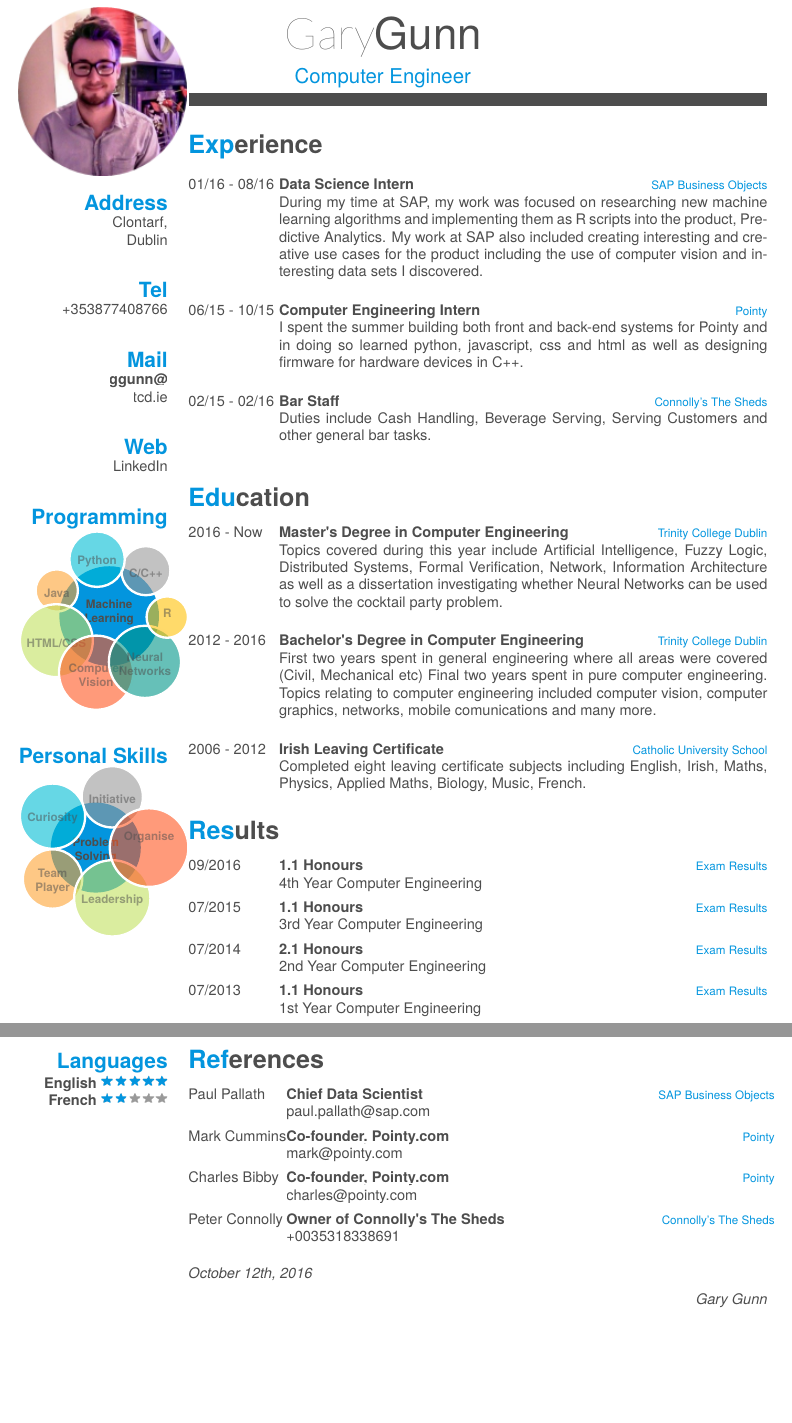
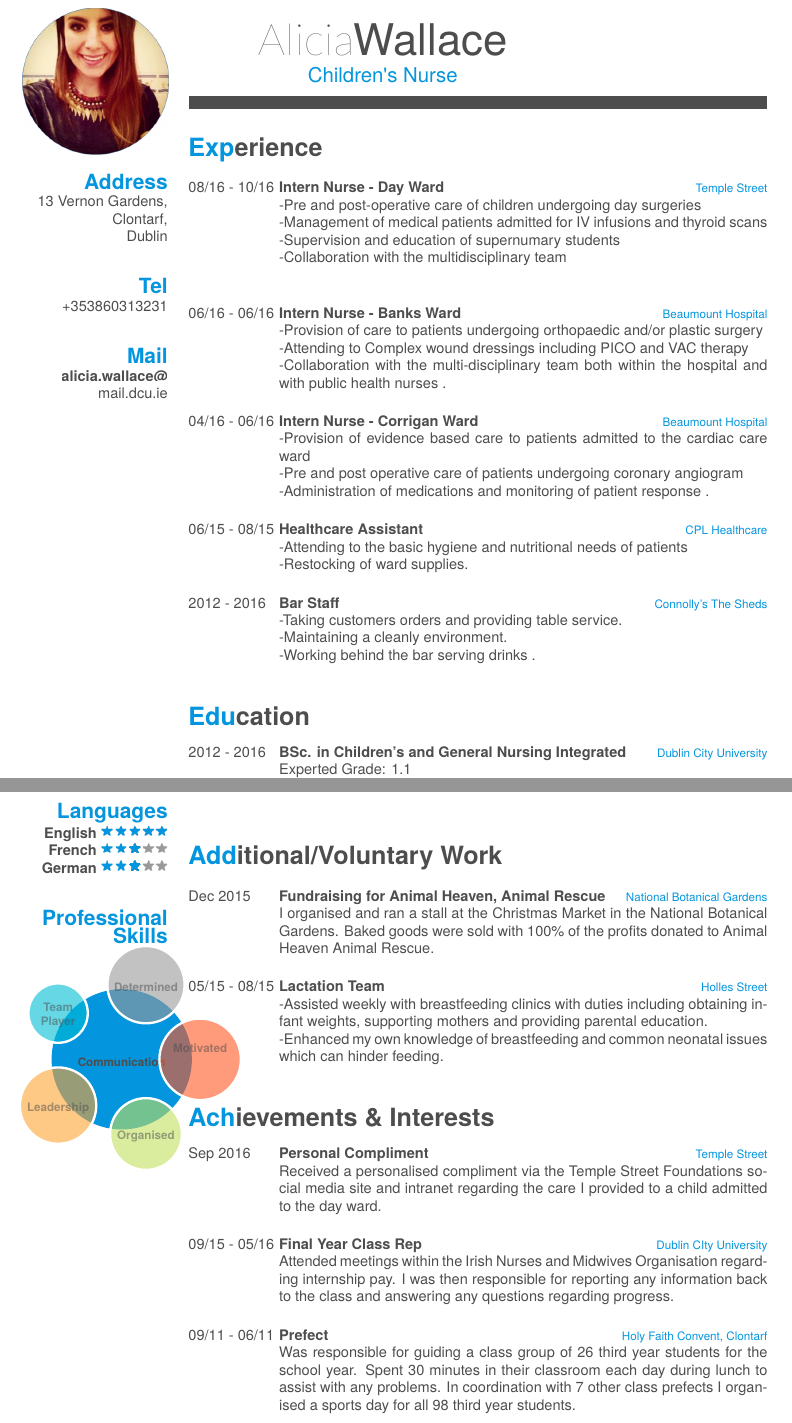
Before and after one commit to Garygunn94/Latex-CV, a LaTeX CV (cv.tex): two parts of pages 1 and 2 of 2, joined at a grey line, cut at the place of the change, the shorter picture padded with empty space. The pictures show the PDF file cv.pdf that the author committed with the source.

Commit message:
Changes for Alicias CV

```diff
--- a/cv.tex
+++ b/cv.tex
@@ -61,8 +61,9 @@
 
 % In the aside, each new line forces a line break
 \begin{aside}
-  \includegraphics[scale=1.0]{img/Gary_Circle.jpg}
+  \includegraphics[scale=.4]{img/Alicia.png}
   \section{Address}
+    13 Vernon Gardens,
     Clontarf,
     Dublin
     ~
@@ -72 +75,2 @@
   \section{Mail}
+    \href{mailto:alicia.wallace22@mail.dcu.ie}{\textbf{alicia.wallace@}\\mail.dcu.ie}
@@ -108,61 +98,100 @@
-    {Data Science Intern}
-    {SAP Business Objects}
-    {During my time at SAP, my work was focused on researching new machine learning algorithms and implementing them as R scripts into the product, Predictive Analytics. My work at SAP also included creating interesting and creative use cases for the product including the use of computer vision and interesting data sets I discovered.\\}
+    {08/16 - 10/16}
+    {Intern Nurse - Day Ward}
+    {Temple Street}
+    {-Pre and post-operative care of children undergoing day surgeries\\
+-Management of medical patients admitted for IV infusions and thyroid scans\\
+-Supervision and education of supernumary students\\
+-Collaboration with the multidisciplinary team\\
+\\}
   \entry
-    {06/15 - 10/15}
-    {Computer Engineering Intern}
-    {Pointy}
-    {I spent the summer building both front and back-end systems for Pointy and in doing so learned python, javascript, css and html as well as designing firmware for hardware devices in C++.\\}
+    {06/16 - 06/16}
+    {Intern Nurse - Banks Ward}
+    {Beaumount Hospital}
+    {-Provision of care to patients undergoing orthopaedic and/or plastic surgery\\
+-Attending to Complex wound dressings including PICO and VAC therapy\\
+-Collaboration with the multi-disciplinary team both within the hospital and with public health nurses
+.\\}
+  \entry
+    {04/16 - 06/16}
+    {Intern Nurse - Corrigan Ward}
+    {Beaumount Hospital}
+    {-Provision of evidence based care to patients admitted to the cardiac care ward\\
+-Pre and post operative care of patients undergoing coronary angiogram\\
+-Administration of medications and monitoring of patient response
+.\\}
+ \entry
+    {06/15 - 08/15}
+    {Healthcare Assistant}
+    {CPL Healthcare}
+    {-Attending to the basic hygiene and nutritional needs of patients\\
+-Restocking of ward supplies.\\}
     \entry
-    {02/15 - 02/16}
+    {2012 - 2016}
     {Bar Staff}
     {Connolly's The Sheds}
-    {Duties include Cash Handling, Beverage Serving, Serving Customers and other general bar tasks.\\}
+    {-Taking customers orders and providing table service.\\
+-Maintaining a cleanly environment.\\
+-Working behind the bar serving drinks
+.\\}
 \end{entrylist}
 
 \section{Education}
 \begin{entrylist}
   \entry
-    {2016 - Now}
-    {Master's Degree in Computer Engineering}
-    {Trinity College Dublin}
-    {Topics covered during this year include Artificial Intelligence, Fuzzy Logic, Distributed Systems, Formal Verification, Network, Information Architecture as well as a dissertation investigating whether Neural Networks can be used to solve the cocktail party problem.\\}
-  \entry
     {2012 - 2016}
-    {Bachelor's Degree in Computer Engineering}
-    {Trinity College Dublin}
-    {First two years spent in general engineering where all areas were covered (Civil, Mechanical etc) Final two years spent in pure computer engineering. Topics relating to computer engineering included computer vision, computer graphics, networks, mobile comunications and many more.\\}
+    {BSc. in Children’s and General Nursing Integrated}
+    {Dublin City University}
+    {Experted Grade: 1.1\\
+Achieved a first class honours for my third year literature review carried out to examine whether maternal use of Selective Serotonin Reuptake inhibiters during pregnancy result in foetal growth restriction and low birth weight.\\
+Obtained a first class honours for my Final year literature review which looked to collaborate research on whether the use of sterile saline is more effective than the use of potable tap water in preventing wound infection.
+\\}
   \entry
     {2006 - 2012}
     {Irish Leaving Certificate}
-    {Catholic University School}
-    {Completed eight leaving certificate subjects including English, Irish, Maths, Physics, Applied Maths, Biology, Music, French.}
-\end{entrylist}
-
-\section{Results}
-\begin{entrylist}
-  \entry
-    {09/2016}
-    {1.1 Honours}
-    {Exam Results}
-    {4th Year Computer Engineering}
-  \entry
-    {07/2015}
-    {1.1 Honours}
-    {Exam Results}
-    {3rd Year Computer Engineering}
-  \entry
-    {07/2014}
-    {2.1 Honours}
-    {Exam Results}
-    {2nd Year Computer Engineering}
-  \entry
-    {07/2013}
-    {1.1 Honours}
-    {Exam Results}
-    {1st Year Computer Engineering}
-
+    {Holy Faith  Convent, Clontarf}
+    {Attained 535 CAO points. A1 Higher Level Biology.}
 \end{entrylist}
 
 \newpage
 
+\section{Additional/Voluntary Work}
+\begin{entrylist}
+  \entry
+    {Dec 2015}
+    {Fundraising for Animal Heaven, Animal Rescue}
+    {National Botanical Gardens}
+    {I organised and ran a stall at the Christmas Market in the National Botanical Gardens. Baked goods were sold with 100\%\ of the profits donated to Animal Heaven Animal Rescue.\\}
+  \entry
+    {05/15 - 08/15}
+    {Lactation Team}
+    {Holles Street}
+    {-Assisted weekly with breastfeeding clinics with duties including obtaining infant weights, supporting mothers and providing parental education. \\
+ -Enhanced my own knowledge of breastfeeding and common neonatal issues which can
+hinder feeding.\\
+}
+\end{entrylist}
+
+\section{Achievements \&\ Interests}
+\begin{entrylist}
+  \entry
+    {Sep 2016}
+    {Personal Compliment}
+    {Temple Street}
+    {Received a personalised compliment via the Temple Street Foundations social media site and intranet regarding the care I provided to a child admitted to the day ward.\\}
+  \entry
+    {09/15 - 05/16}
+    {Final Year Class Rep}
+    {Dublin CIty University}
+    {Attended meetings within the Irish Nurses and Midwives Organisation regarding
+internship pay. I was then responsible for reporting any information back to the class
+and answering any questions regarding progress.
+\\}
+  \entry
+    {09/11 - 06/11}
+    {Prefect}
+    {Holy Faith Convent, Clontarf}
+    {Was responsible for guiding a class group of 26 third year students for the school year.
+Spent 30 minutes in their classroom each day during lunch to assist with any problems.
+In coordination with 7 other class prefects I organised a sports day for all 98 third
+year students.\\}
+\end{entrylist}
@@ -177,38 +222,11 @@
 \end{aside}
 
 
-\section{References}
-\begin{entrylist}
-  \entry
-    {Paul Pallath}
-    {Chief Data Scientist}
-    {SAP Business Objects}
-    {\href{mailto:paul.pallath@sap.com}{paul.pallath@sap.com}}
-  \entry
-    {Mark Cummins}
-    {Co-founder, Pointy.com}
-    {Pointy}
-    {\href{mailto:mark@pointy.com}{mark@pointy.com}}
-  \entry
-    {Charles Bibby}
-    {Co-founder, Pointy.com}
-    {Pointy}
-    {\href{mailto:charles@pointy.com}{charles@pointy.com}}
-  \entry
-    {Peter Connolly}
-    {Owner of Connolly's The Sheds}
-    {Connolly's The Sheds}
-    {+0035318338691}
-
-
-\end{entrylist}
-
-
 \begin{flushleft}
-\emph{October 12th, 2016}
+\emph{October 17th, 2016}
 \end{flushleft}
 \begin{flushright}
-\emph{Gary Gunn}
+\emph{Alicia Wallace}
 \end{flushright}
 
 \end{document}
```
Also changed, not shown: cv.pdf, img/Alicia.png (added), cv.tex (74 more changed lines), 1 other file.
